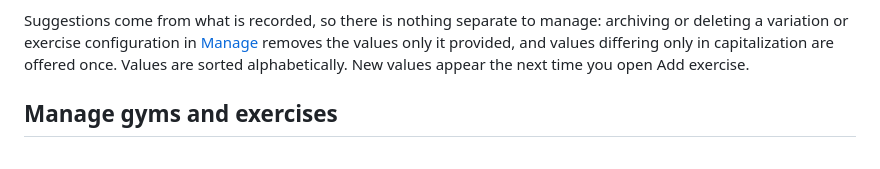
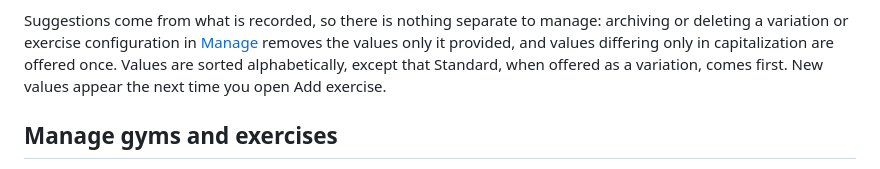
Before and after one commit to Ugnacik/Gymdex, a Markdown page: README.md, the part around the change. GitHub-like rendering.

Commit message:
README: Standard leads the sorted variation suggestions
Co-Authored-By: Claude Opus 5.5 (1M context) <noreply@anthropic.com>

```diff
--- a/README.md
+++ b/README.md
@@ -168,7 +168,8 @@ Suggestions come from what is recorded, so there is nothing separate to manage:
 archiving or deleting a variation or exercise configuration in
 [Manage](#manage-gyms-and-exercises) removes the values only it provided, and
 values differing only in capitalization are offered once. Values are sorted
-alphabetically. New values appear the next time you open Add exercise.
+alphabetically, except that Standard, when offered as a variation, comes first.
+New values appear the next time you open Add exercise.
 
 ## Manage gyms and exercises
 
```
